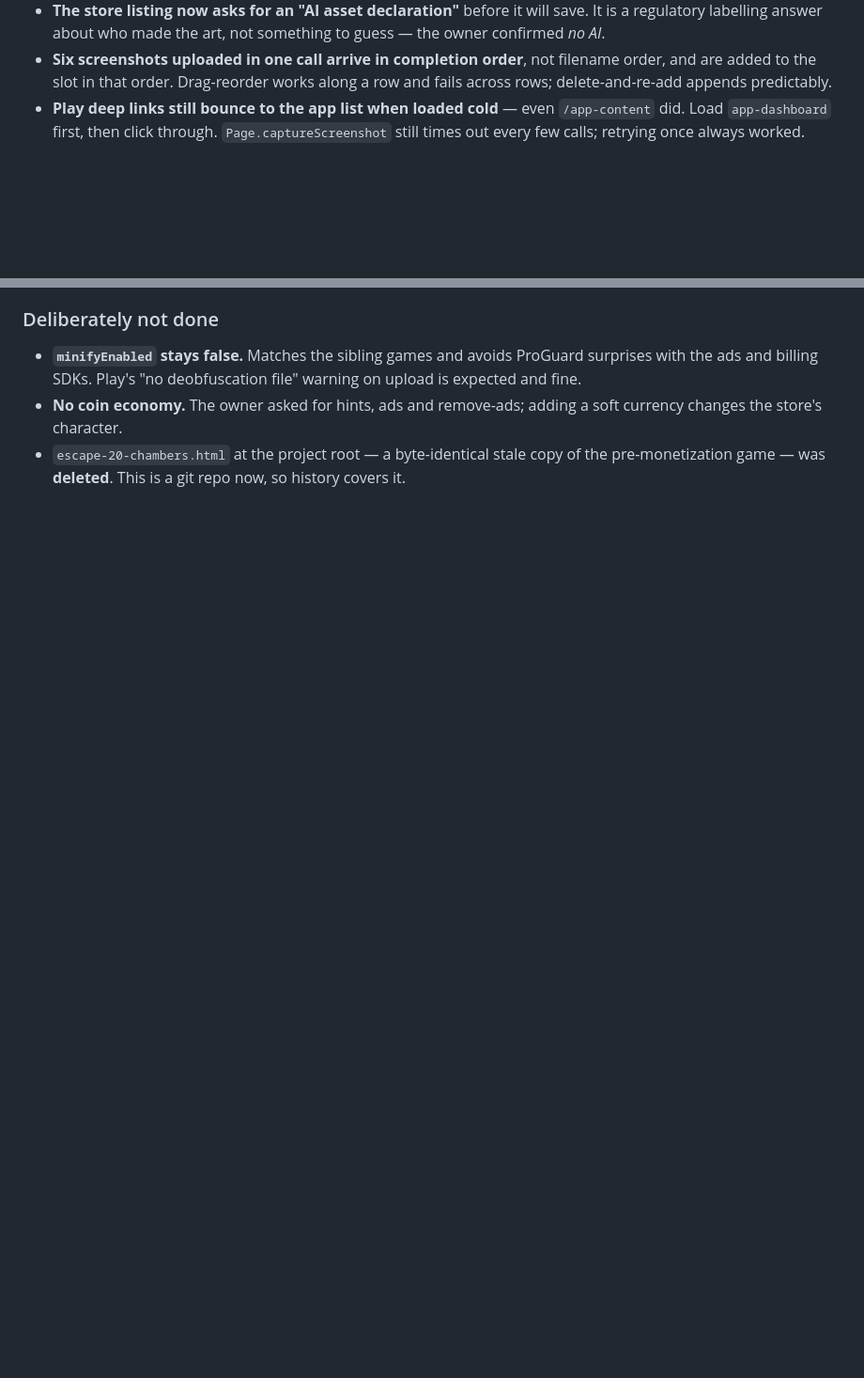
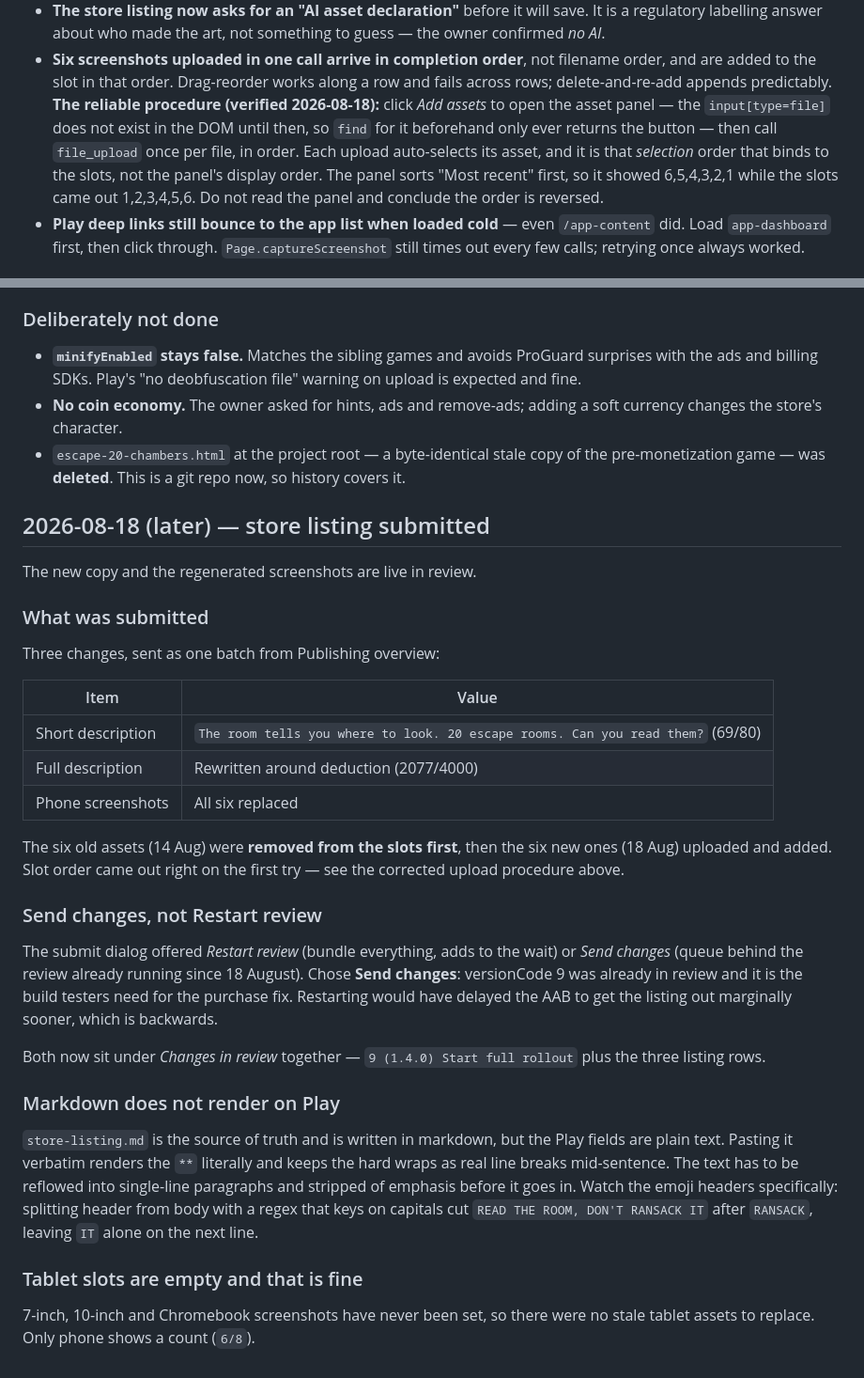
Before and after one commit to ahmadessam1997/escape-chambers, a Markdown page: SESSION-NOTES.md, 2 parts joined by grey strips. Shown at 94% size. Drawn GitHub-style; blank space fills up the shorter version.

Commit message:
Log the store listing submission and the verified screenshot upload order
Records what went to review (short description, full description, six new
phone screenshots) and why the batch was queued behind the in-progress
versionCode 9 review rather than restarting it.

Also corrects the earlier note about screenshots arriving scrambled. The
scramble came from pushing six files in one file_upload call. Uploading them
one at a time binds them in selection order, which is filename order. The
asset panel displays "Most recent" first, so it looks reversed while the
slots are correct.

Co-Authored-By: Claude Opus 5 <noreply@anthropic.com>

```diff
--- a/SESSION-NOTES.md
+++ b/SESSION-NOTES.md
@@ -357,6 +357,14 @@ from 1 of 5 to **3 of 4**; what remains needs the AAB.
 - **Six screenshots uploaded in one call arrive in completion order**, not
   filename order, and are added to the slot in that order. Drag-reorder works
   along a row and fails across rows; delete-and-re-add appends predictably.
+  **The reliable procedure (verified 2026-08-18):** click *Add assets* to open
+  the asset panel — the `input[type=file]` does not exist in the DOM until
+  then, so `find` for it beforehand only ever returns the button — then call
+  `file_upload` once per file, in order. Each upload auto-selects its asset,
+  and it is that *selection* order that binds to the slots, not the panel's
+  display order. The panel sorts "Most recent" first, so it showed 6,5,4,3,2,1
+  while the slots came out 1,2,3,4,5,6. Do not read the panel and conclude the
+  order is reversed.
 - **Play deep links still bounce to the app list when loaded cold** — even
   `/app-content` did. Load `app-dashboard` first, then click through.
   `Page.captureScreenshot` still times out every few calls; retrying once
@@ -548,3 +556,47 @@ loud SUPERSEDED banner and must not be hosted.
 - `escape-20-chambers.html` at the project root — a byte-identical stale
   copy of the pre-monetization game — was **deleted**. This is a git repo
   now, so history covers it.
+
+## 2026-08-18 (later) — store listing submitted
+
+The new copy and the regenerated screenshots are live in review.
+
+### What was submitted
+
+Three changes, sent as one batch from Publishing overview:
+
+| Item | Value |
+|---|---|
+| Short description | `The room tells you where to look. 20 escape rooms. Can you read them?` (69/80) |
+| Full description | Rewritten around deduction (2077/4000) |
+| Phone screenshots | All six replaced |
+
+The six old assets (14 Aug) were **removed from the slots first**, then the
+six new ones (18 Aug) uploaded and added. Slot order came out right on the
+first try — see the corrected upload procedure above.
+
+### Send changes, not Restart review
+
+The submit dialog offered *Restart review* (bundle everything, adds to the
+wait) or *Send changes* (queue behind the review already running since
+18 August). Chose **Send changes**: versionCode 9 was already in review and
+it is the build testers need for the purchase fix. Restarting would have
+delayed the AAB to get the listing out marginally sooner, which is backwards.
+
+Both now sit under *Changes in review* together — `9 (1.4.0) Start full
+rollout` plus the three listing rows.
+
+### Markdown does not render on Play
+
+`store-listing.md` is the source of truth and is written in markdown, but the
+Play fields are plain text. Pasting it verbatim renders the `**` literally and
+keeps the hard wraps as real line breaks mid-sentence. The text has to be
+reflowed into single-line paragraphs and stripped of emphasis before it goes
+in. Watch the emoji headers specifically: splitting header from body with a
+regex that keys on capitals cut `READ THE ROOM, DON'T RANSACK IT` after
+`RANSACK`, leaving `IT` alone on the next line.
+
+### Tablet slots are empty and that is fine
+
+7-inch, 10-inch and Chromebook screenshots have never been set, so there were
+no stale tablet assets to replace. Only phone shows a count (`6/8`).
```
